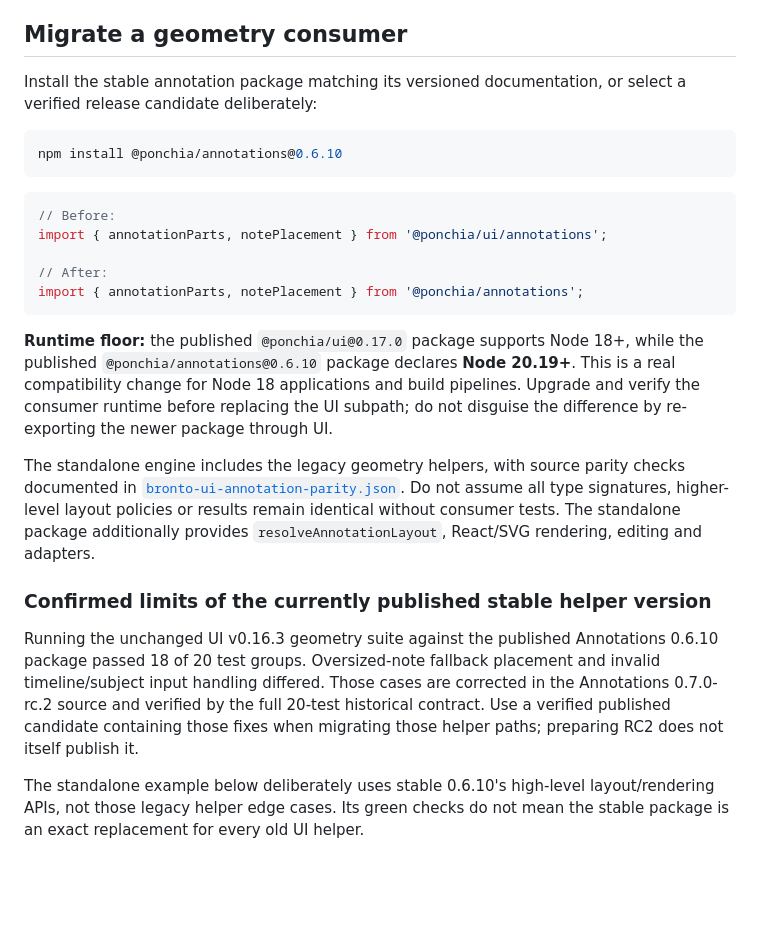
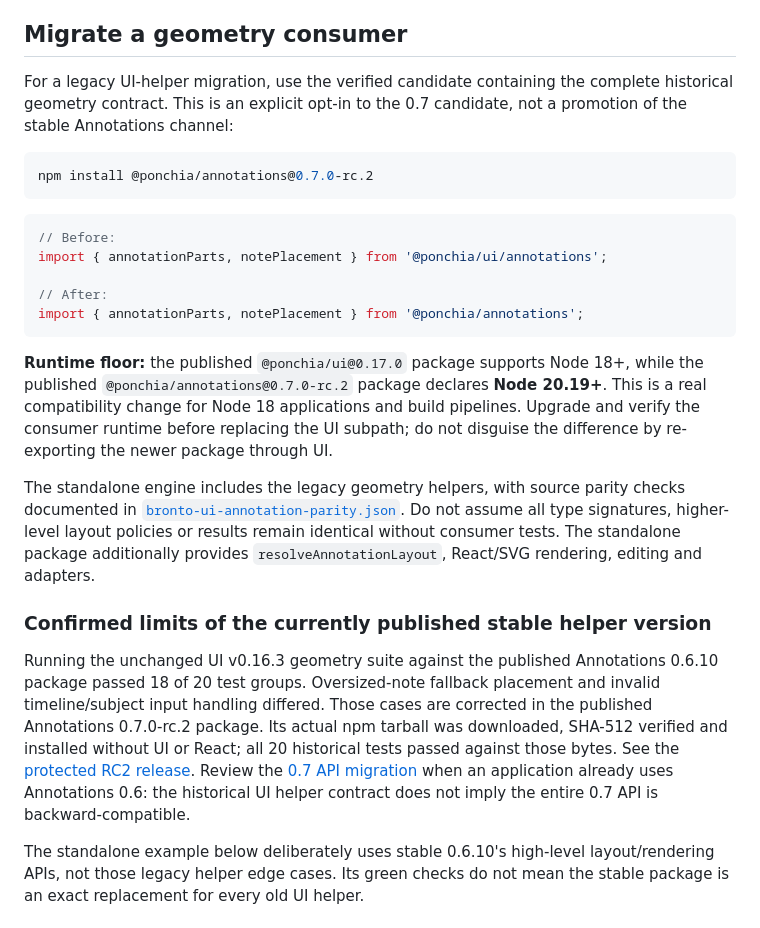
Before and after one commit to Ponchia/bronto-ui, a Markdown page: docs/migrations/0.16-to-0.17.md, the part around the change. Rendered like a GitHub page; blank space fills up the shorter version.

Commit message:
docs: target verified Annotations RC2 for legacy UI migration (#265)

````diff
--- a/docs/migrations/0.16-to-0.17.md
+++ b/docs/migrations/0.16-to-0.17.md
@@ -21,11 +21,12 @@ fallbacks; its core works with no UI package or DOM.
 
 ## Migrate a geometry consumer
 
-Install the stable annotation package matching its versioned documentation,
-or select a verified release candidate deliberately:
+For a legacy UI-helper migration, use the verified candidate containing the
+complete historical geometry contract. This is an explicit opt-in to the 0.7
+candidate, not a promotion of the stable Annotations channel:
 
 ```sh
-npm install @ponchia/annotations@0.6.10
+npm install @ponchia/annotations@0.7.0-rc.2
 ```
 
 ```ts
@@ -37,7 +38,7 @@ import { annotationParts, notePlacement } from '@ponchia/annotations';
 ```
 
 **Runtime floor:** the published `@ponchia/ui@0.17.0` package supports Node
-18+, while the published `@ponchia/annotations@0.6.10` package declares
+18+, while the published `@ponchia/annotations@0.7.0-rc.2` package declares
 **Node 20.19+**. This is a real compatibility change for Node 18
 applications and build pipelines. Upgrade and verify the consumer runtime
 before replacing the UI subpath; do not disguise the difference by re-exporting
@@ -55,9 +56,13 @@ provides `resolveAnnotationLayout`, React/SVG rendering, editing and adapters.
 Running the unchanged UI v0.16.3 geometry suite against the published Annotations
 0.6.10 package passed 18 of 20 test groups. Oversized-note fallback placement and
 invalid timeline/subject input handling differed. Those cases are corrected in
-the Annotations 0.7.0-rc.2 source and verified by the full 20-test historical
-contract. Use a verified published candidate containing those fixes when
-migrating those helper paths; preparing RC2 does not itself publish it.
+the published Annotations 0.7.0-rc.2 package. Its actual npm tarball was
+downloaded, SHA-512 verified and installed without UI or React; all 20
+historical tests passed against those bytes. See the
+[protected RC2 release](https://github.com/Ponchia/bronto-annotations/actions/runs/38903003692).
+Review the [0.7 API migration](https://github.com/Ponchia/bronto-annotations/blob/v0.7.0-rc.2/docs/migration-0.7.md)
+when an application already uses Annotations 0.6: the historical UI helper
+contract does not imply the entire 0.7 API is backward-compatible.
 
 The standalone example below deliberately uses stable 0.6.10's high-level
 layout/rendering APIs, not those legacy helper edge cases. Its green checks do
````
